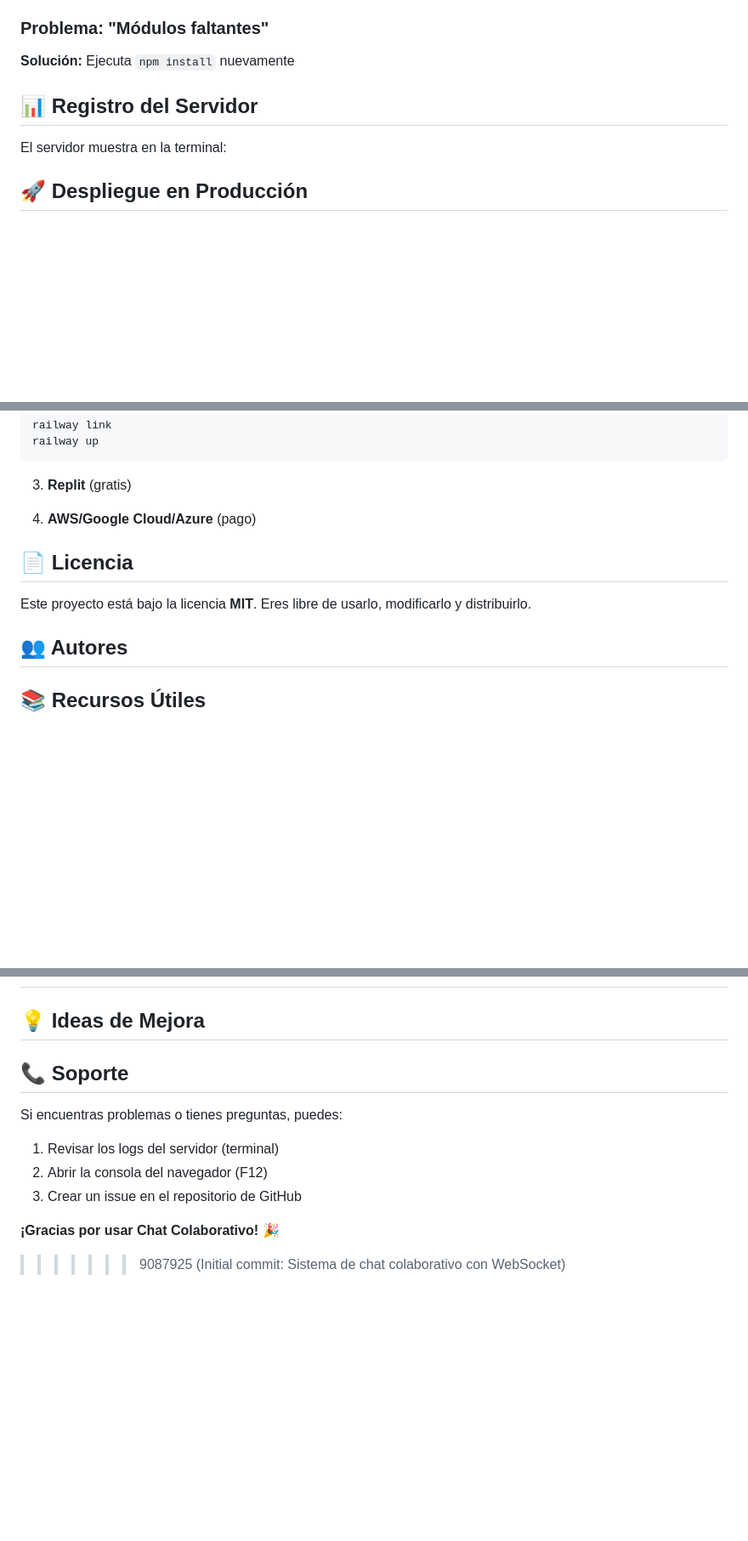
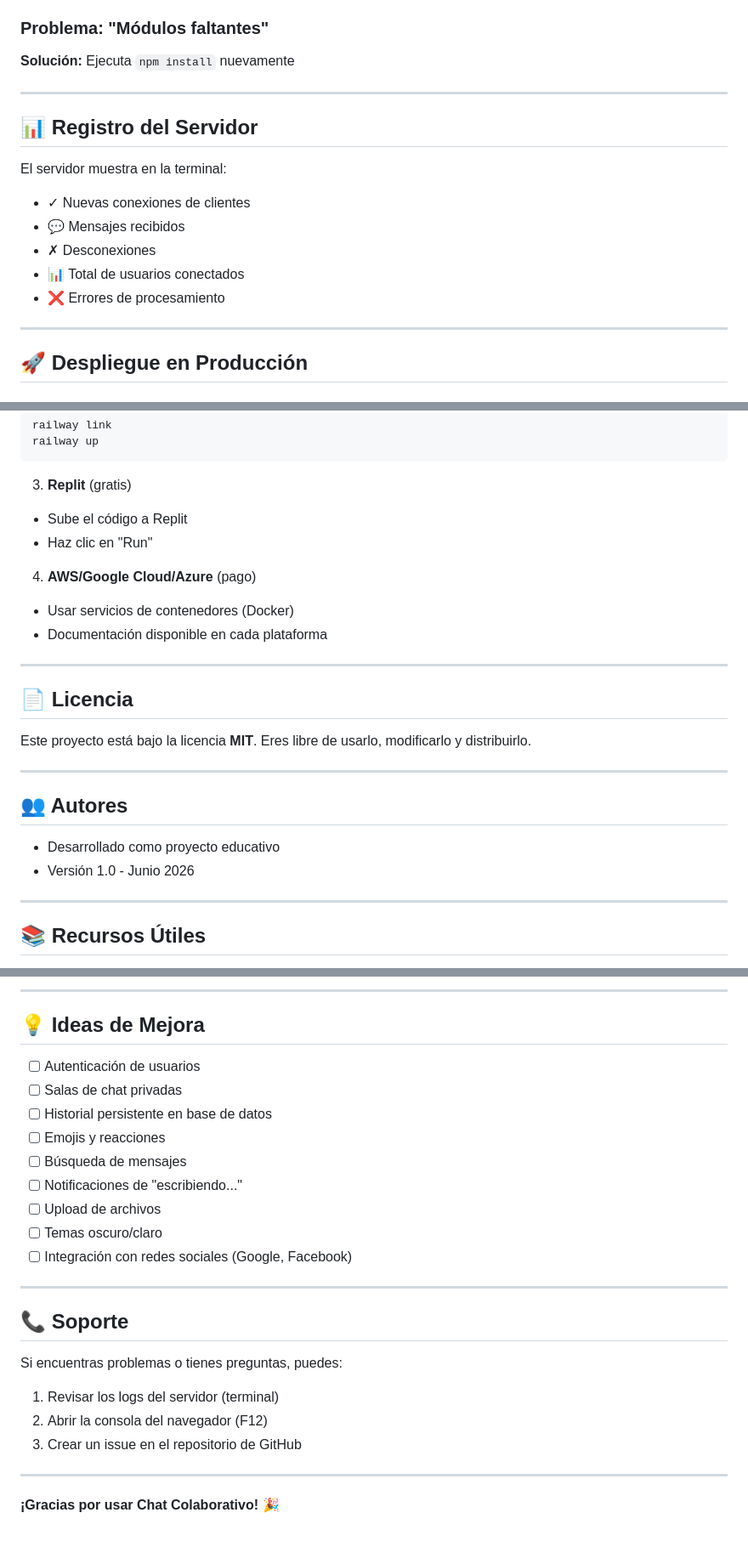
Before and after one commit to giiiis24/Chat-Colaborativo, a Markdown page: README.md, 3 parts joined by grey strips. Shown at 85% size. Drawn GitHub-style; blank space fills up the shorter version.

````diff
--- a/README.md
+++ b/README.md
@@ -167,11 +202,18 @@ const server = https.createServer(options, app);
 ### Problema: "Módulos faltantes"
 **Solución:** Ejecuta `npm install` nuevamente
 
+---
 
 ## 📊 Registro del Servidor
 
 El servidor muestra en la terminal:
+- ✓ Nuevas conexiones de clientes
+- 💬 Mensajes recibidos
+- ✗ Desconexiones
+- 📊 Total de usuarios conectados
+- ❌ Errores de procesamiento
 
+---
 
 ## 🚀 Despliegue en Producción
 
@@ -190,18 +232,27 @@ railway up
 ```
 
 3. **Replit** (gratis)
+- Sube el código a Replit
+- Haz clic en "Run"
 
 4. **AWS/Google Cloud/Azure** (pago)
+- Usar servicios de contenedores (Docker)
+- Documentación disponible en cada plataforma
 
+---
 
 ## 📄 Licencia
 
 Este proyecto está bajo la licencia **MIT**. Eres libre de usarlo, modificarlo y distribuirlo.
 
+---
 
 ## 👥 Autores
 
+- Desarrollado como proyecto educativo
+- Versión 1.0 - Junio 2026
 
+---
 
 ## 📚 Recursos Útiles
 
@@ -208,8 +263,19 @@ Este proyecto está bajo la licencia **MIT**. Eres libre de usarlo, modificarlo
 
+---
 
 ## 💡 Ideas de Mejora
 
+- [ ] Autenticación de usuarios
+- [ ] Salas de chat privadas
+- [ ] Historial persistente en base de datos
+- [ ] Emojis y reacciones
+- [ ] Búsqueda de mensajes
+- [ ] Notificaciones de "escribiendo..."
+- [ ] Upload de archivos
+- [ ] Temas oscuro/claro
+- [ ] Integración con redes sociales (Google, Facebook)
 
+---
 
 ## 📞 Soporte
 
@@ -218,6 +284,6 @@ Si encuentras problemas o tienes preguntas, puedes:
 2. Abrir la consola del navegador (F12)
 3. Crear un issue en el repositorio de GitHub
 
+---
 
 **¡Gracias por usar Chat Colaborativo! 🎉**
->>>>>>> 9087925 (Initial commit: Sistema de chat colaborativo con WebSocket)
````
Also changed, not shown: other parts of README.md (+42 -3 lines).
